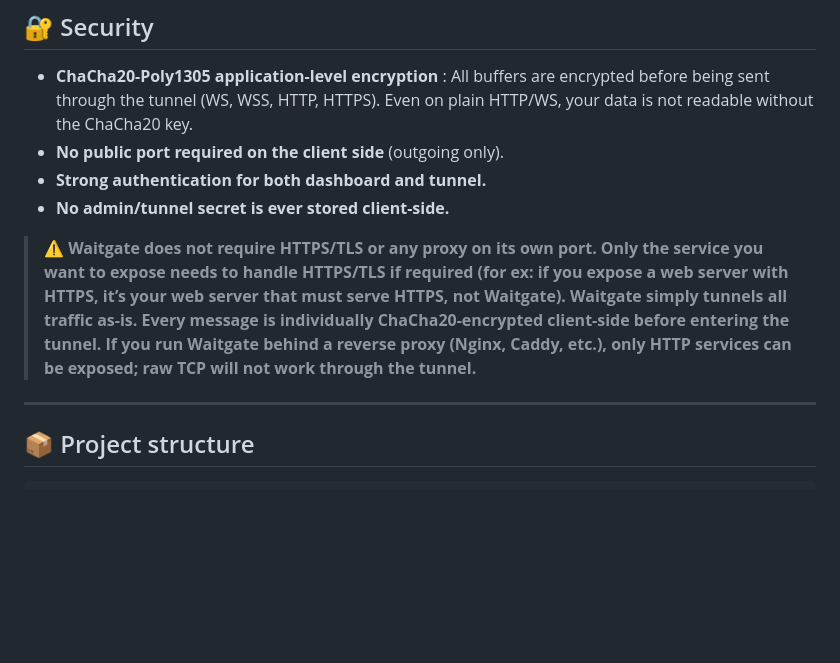
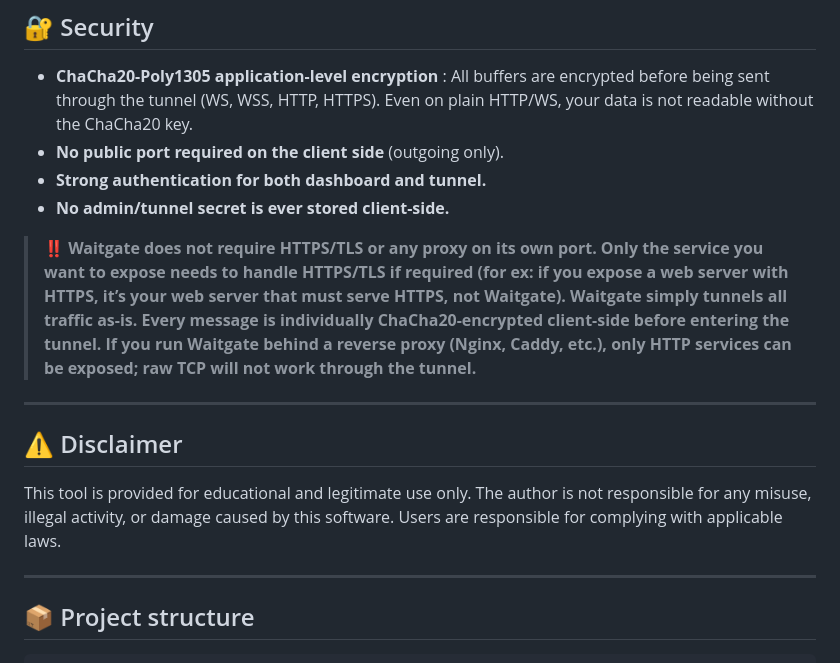
Before and after one commit to Macxzew/Waitgate, a Markdown page: README.md, the part around the change. GitHub-like rendering; blank space fills up the shorter version.

Commit message:
Update README with disclaimer
Added a disclaimer section to clarify usage responsibilities and updated warning formatting for clarity.

```diff
--- a/README.md
+++ b/README.md
@@ -91,7 +91,15 @@ Edit the `.env` file to customize.
 - **Strong authentication for both dashboard and tunnel.**
 - **No admin/tunnel secret is ever stored client-side.**
 
-> ⚠️ **Waitgate does not require HTTPS/TLS or any proxy on its own port. Only the service you want to expose needs to handle HTTPS/TLS if required (for ex: if you expose a web server with HTTPS, it’s your web server that must serve HTTPS, not Waitgate). Waitgate simply tunnels all traffic as-is. Every message is individually ChaCha20-encrypted client-side before entering the tunnel. If you run Waitgate behind a reverse proxy (Nginx, Caddy, etc.), only HTTP services can be exposed; raw TCP will not work through the tunnel.**
+> ‼️ **Waitgate does not require HTTPS/TLS or any proxy on its own port. Only the service you want to expose needs to handle HTTPS/TLS if required (for ex: if you expose a web server with HTTPS, it’s your web server that must serve HTTPS, not Waitgate). Waitgate simply tunnels all traffic as-is. Every message is individually ChaCha20-encrypted client-side before entering the tunnel. If you run Waitgate behind a reverse proxy (Nginx, Caddy, etc.), only HTTP services can be exposed; raw TCP will not work through the tunnel.**
+
+---
+
+## ⚠️ Disclaimer
+
+This tool is provided for educational and legitimate use only.
+The author is not responsible for any misuse, illegal activity, or damage caused by this software.
+Users are responsible for complying with applicable laws.
 
 ---
 
```
